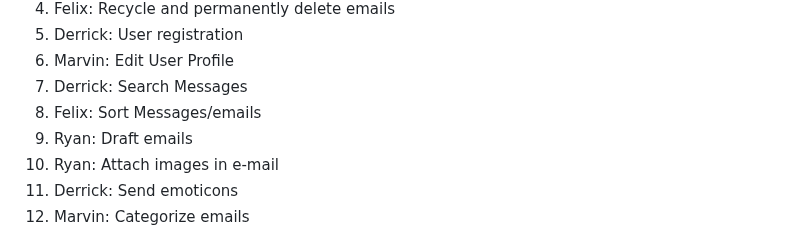
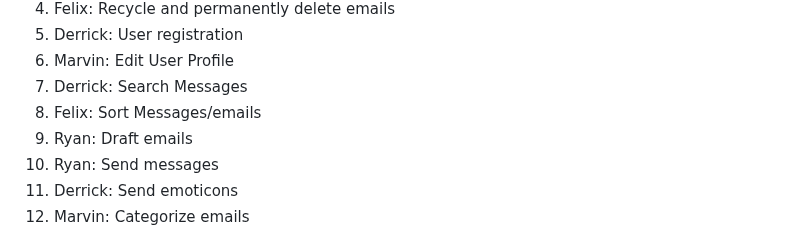
Before and after one commit to flotoria/ProjectCMPE131, a Markdown page: requirements.md, the part around the change. Rendered like a GitHub page.

Commit message:
Update requirements.md
Requirement update

```diff
--- a/requirements.md
+++ b/requirements.md
@@ -10,7 +10,7 @@
 7. Derrick: Search Messages
 8. Felix: Sort Messages/emails
 9. Ryan: Draft emails
-10. Ryan: Attach images in e-mail
+10. Ryan: Send messages
 11. Derrick: Send emoticons
 12. Marvin: Categorize emails
 
```
